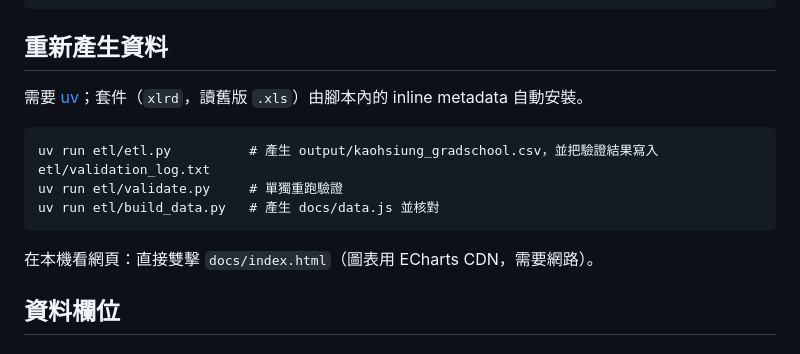
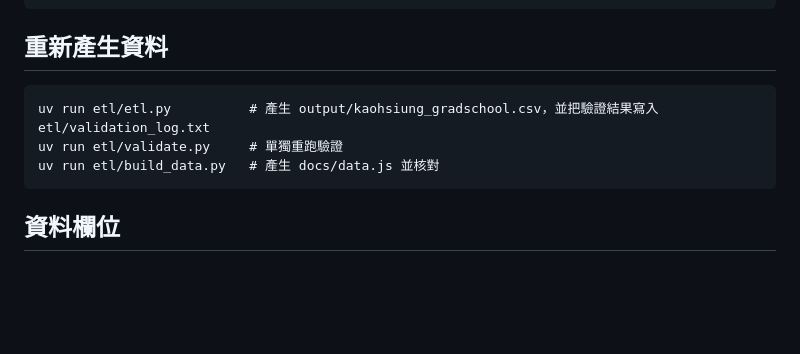
Before and after one commit to Rowan0629/HW1006, a Markdown page: README.md, the part around the change. GitHub-like rendering; blank space fills up the shorter version.

````diff
--- a/README.md
+++ b/README.md
@@ -23,7 +23,6 @@ docs/data.js                  網頁用資料（window.GRAD_DATA，含 meta 註
 
 ## 重新產生資料
 
-需要 [uv](https://docs.astral.sh/uv/)；套件（`xlrd`，讀舊版 `.xls`）由腳本內的 inline metadata 自動安裝。
 
 ```
 uv run etl/etl.py          # 產生 output/kaohsiung_gradschool.csv，並把驗證結果寫入 etl/validation_log.txt
@@ -31,7 +30,6 @@ uv run etl/validate.py     # 單獨重跑驗證
 uv run etl/build_data.py   # 產生 docs/data.js 並核對
 ```
 
-在本機看網頁：直接雙擊 `docs/index.html`（圖表用 ECharts CDN，需要網路）。
 
 ## 資料欄位
 
````
